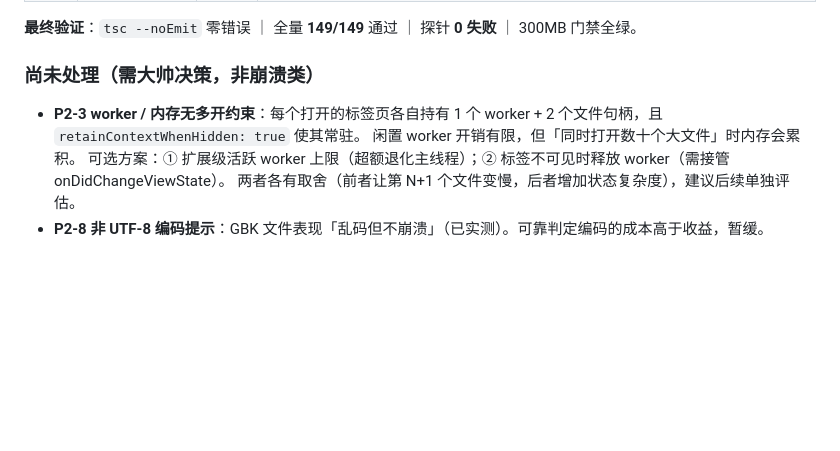
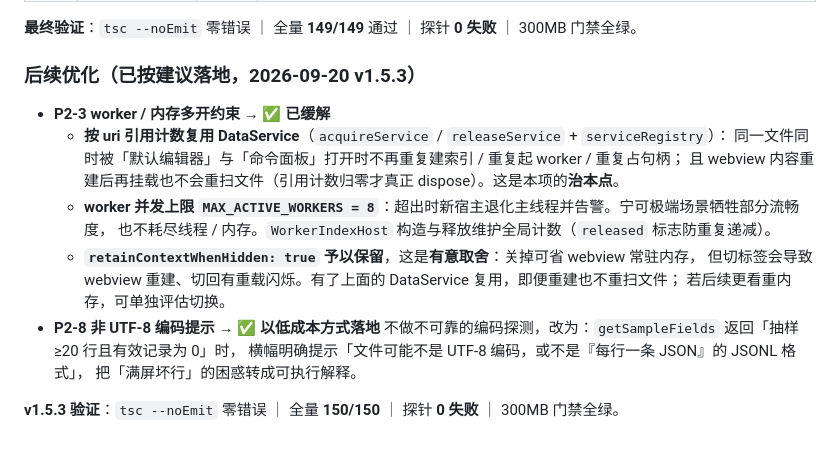
Before and after one commit to GaussAA/jsonl-viewer, a Markdown page: docs/STABILITY_AUDIT.md, the part around the change. GitHub-like rendering; blank space fills up the shorter version.

Commit message:
docs: 审计报告更新 P2-3/P2-8 落地状态（v1.5.3）
P2-3 以『按 uri 复用 DataService + worker 并发上限 8』缓解，并说明保留 retainContextWhenHidden 的取舍理由；P2-8 以『抽样全坏提示』低成本落地，不做不可靠编码探测。

```diff
--- a/docs/STABILITY_AUDIT.md
+++ b/docs/STABILITY_AUDIT.md
@@ -237,10 +237,20 @@ webview 侧 `LRU(600)` 逐出压力与序列化开销瞬间打满 → 卡死 / O
 
 **最终验证**：`tsc --noEmit` 零错误 ｜ 全量 **149/149** 通过 ｜ 探针 **0 失败** ｜ 300MB 门禁全绿。
 
-### 尚未处理（需大帅决策，非崩溃类）
+### 后续优化（已按建议落地，2026-09-20 v1.5.3）
 
-- **P2-3 worker / 内存无多开约束**：每个打开的标签页各自持有 1 个 worker + 2 个文件句柄，且 `retainContextWhenHidden: true` 使其常驻。
-  闲置 worker 开销有限，但「同时打开数十个大文件」时内存会累积。
-  可选方案：① 扩展级活跃 worker 上限（超额退化主线程）；② 标签不可见时释放 worker（需接管 onDidChangeViewState）。
-  两者各有取舍（前者让第 N+1 个文件变慢，后者增加状态复杂度），建议后续单独评估。
-- **P2-8 非 UTF-8 编码提示**：GBK 文件表现「乱码但不崩溃」（已实测）。可靠判定编码的成本高于收益，暂缓。
+- **P2-3 worker / 内存多开约束 → ✅ 已缓解**
+  - **按 uri 引用计数复用 DataService**（`acquireService` / `releaseService` + `serviceRegistry`）：
+    同一文件同时被「默认编辑器」与「命令面板」打开时不再重复建索引 / 重复起 worker / 重复占句柄；
+    且 webview 内容重建后再挂载也不会重扫文件（引用计数归零才真正 dispose）。这是本项的**治本点**。
+  - **worker 并发上限 `MAX_ACTIVE_WORKERS = 8`**：超出时新宿主退化主线程并告警。宁可极端场景牺牲部分流畅度，
+    也不耗尽线程 / 内存。`WorkerIndexHost` 构造与释放维护全局计数（`released` 标志防重复递减）。
+  - **`retainContextWhenHidden: true` 予以保留**，这是**有意取舍**：关掉可省 webview 常驻内存，
+    但切标签会导致 webview 重建、切回有重载闪烁。有了上面的 DataService 复用，即便重建也不重扫文件；
+    若后续更看重内存，可单独评估切换。
+- **P2-8 非 UTF-8 编码提示 → ✅ 以低成本方式落地**
+  不做不可靠的编码探测，改为：`getSampleFields` 返回「抽样 ≥20 行且有效记录为 0」时，
+  横幅明确提示「文件可能不是 UTF-8 编码，或不是『每行一条 JSON』的 JSONL 格式」，
+  把「满屏坏行」的困惑转成可执行解释。
+
+**v1.5.3 验证**：`tsc --noEmit` 零错误 ｜ 全量 **150/150** ｜ 探针 **0 失败** ｜ 300MB 门禁全绿。
```
